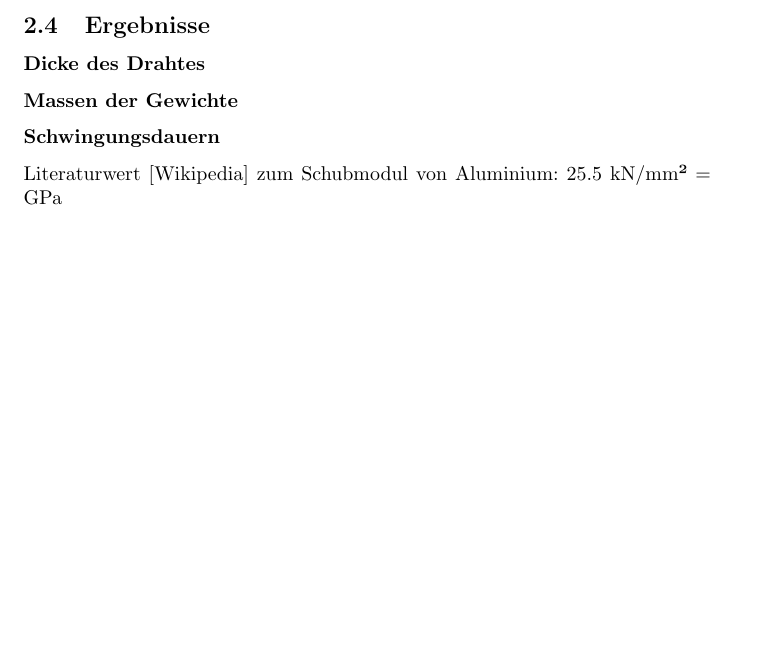
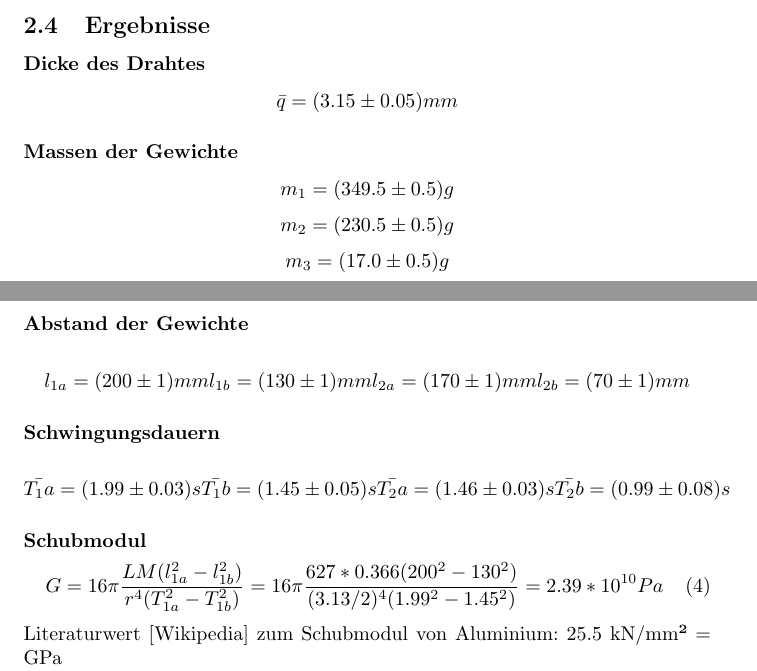
Before and after one commit to krork/entenhausen, a LaTeX document (PW3/PW3Protokoll.tex): part of page 5 of 8 before the commit and two parts of pages 5 and 6 of 8 after it, the two joined at a grey line, cut so that both start at the same text, the shorter picture padded with empty space. Compiled offline with pdfLaTeX.

Commit message:
after praktikum

```diff
--- a/PW3/PW3Protokoll.tex
+++ b/PW3/PW3Protokoll.tex
@@ -169,8 +169,30 @@ Wir messen die Dauer mit einer Stoppuhr, die wir händisch auslösen. Die Auslen
 Wir verwenden zwei verschieden schwere Gewichtpaare die auf verschiedenen Längen der Querstange montiert sind.
 \subsection{Ergebnisse}
 \subsubsection*{Dicke des Drahtes}
+$$\bar{q}=(3.15 \pm 0.05)mm$$
 \subsubsection*{Massen der Gewichte}
+$$m_1=(349.5 \pm 0.5)g$$
+$$m_2=(230.5 \pm 0.5)g$$
+$$m_3=(17.0 \pm 0.5)g$$
+\subsubsection*{Abstand der Gewichte}
+\begin{gather*}
+l_{1a}=(200 \pm 1)mm
+l_{1b}=(130 \pm 1)mm
+l_{2a}=(170 \pm 1)mm
+l_{2b}=(70 \pm 1)mm
+\end{gather*}
 \subsubsection*{Schwingungsdauern}
+\begin{gather*}
+\bar{T_1a}=(1.99 \pm 0.03)s
+\bar{T_1b}=(1.45 \pm 0.05)s
+\bar{T_2a}=(1.46 \pm 0.03)s
+\bar{T_2b}=(0.99 \pm 0.08)s
+\end{gather*}
+\subsubsection*{Schubmodul}
+\begin{equation}
+\label{Gfinal}
+G=16\pi\frac{LM(l_{1a}^2-l_{1b}^2)}{r^4(T_{1a}^2-T_{1b}^2)}=16\pi\frac{627*0.366(200^2-130^2)}{(3.13/2)^4(1.99^2-1.45^2)}=2.39*10^{10} Pa
+\end{equation}
 Literaturwert [Wikipedia] zum Schubmodul von Aluminium: 25.5 kN/mm² = GPa\\
 E-Modul
 Schubmodul G
```
Also changed, not shown: PW3/physipendeldaten.txt (added, +11 -0 lines), PW3/PW3Protokoll.tex (12 more changed lines), 3 other files.
